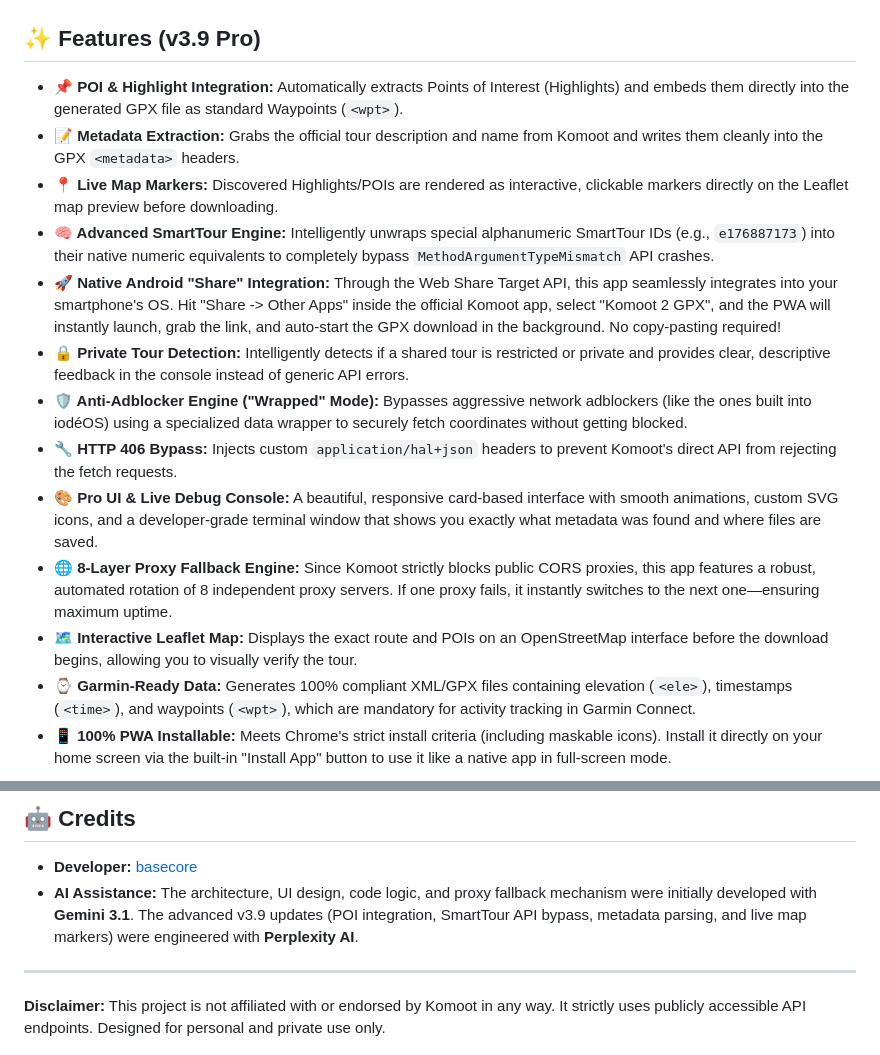
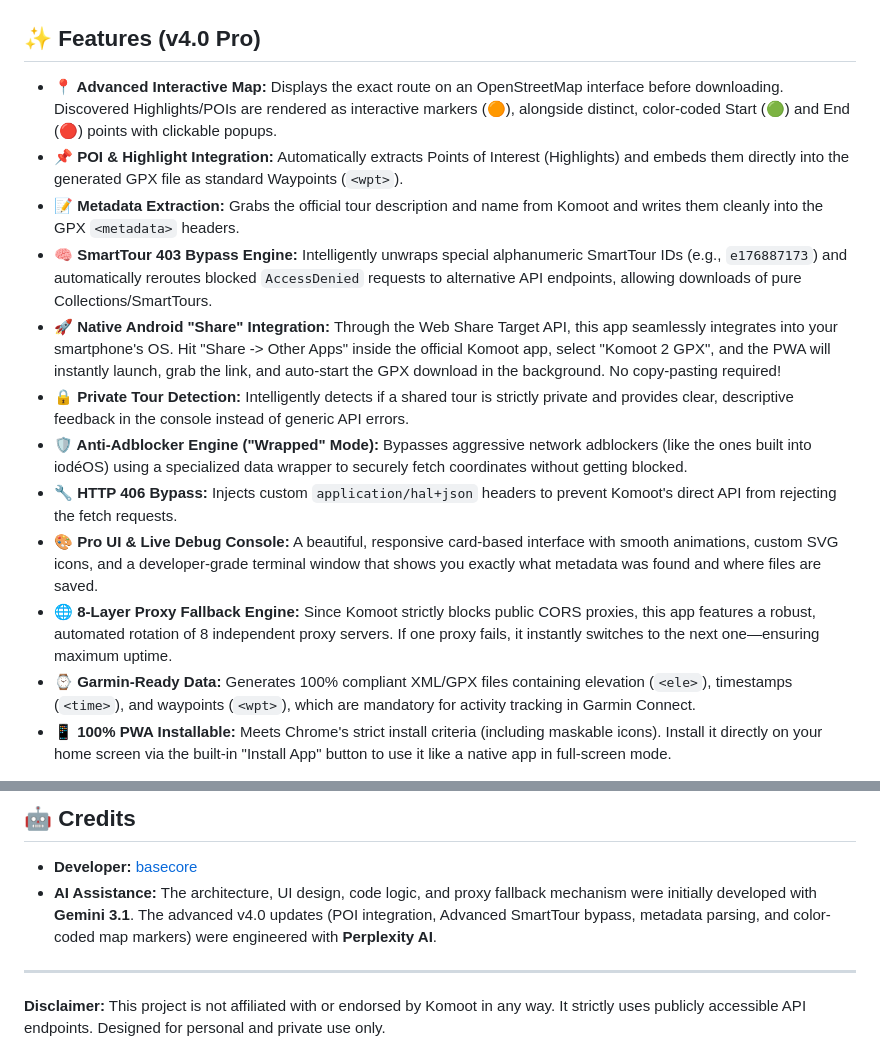
Before and after one commit to basecore/Komoot-2-GPX, a Markdown page: README.md, 2 parts joined by grey strips. Drawn GitHub-style.

```diff
--- a/README.md
+++ b/README.md
@@ -17,19 +17,18 @@ A lightweight, purely client-side Progressive Web App (PWA) to quickly download
   <img src="image/screenshot2.png" alt="Map Preview Screenshot" width="45%">
 </p>
 
-## ✨ Features (v3.9 Pro)
+## ✨ Features (v4.0 Pro)
 
+* **📍 Advanced Interactive Map:** Displays the exact route on an OpenStreetMap interface before downloading. Discovered Highlights/POIs are rendered as interactive markers (🟠), alongside distinct, color-coded Start (🟢) and End (🔴) points with clickable popups.
 * **📌 POI & Highlight Integration:** Automatically extracts Points of Interest (Highlights) and embeds them directly into the generated GPX file as standard Waypoints (`<wpt>`).
 * **📝 Metadata Extraction:** Grabs the official tour description and name from Komoot and writes them cleanly into the GPX `<metadata>` headers.
-* **📍 Live Map Markers:** Discovered Highlights/POIs are rendered as interactive, clickable markers directly on the Leaflet map preview before downloading.
-* **🧠 Advanced SmartTour Engine:** Intelligently unwraps special alphanumeric SmartTour IDs (e.g., `e176887173`) into their native numeric equivalents to completely bypass `MethodArgumentTypeMismatch` API crashes.
+* **🧠 SmartTour 403 Bypass Engine:** Intelligently unwraps special alphanumeric SmartTour IDs (e.g., `e176887173`) and automatically reroutes blocked `AccessDenied` requests to alternative API endpoints, allowing downloads of pure Collections/SmartTours.
 * **🚀 Native Android "Share" Integration:** Through the Web Share Target API, this app seamlessly integrates into your smartphone's OS. Hit "Share -> Other Apps" inside the official Komoot app, select "Komoot 2 GPX", and the PWA will instantly launch, grab the link, and auto-start the GPX download in the background. No copy-pasting required!
-* **🔒 Private Tour Detection:** Intelligently detects if a shared tour is restricted or private and provides clear, descriptive feedback in the console instead of generic API errors.
+* **🔒 Private Tour Detection:** Intelligently detects if a shared tour is strictly private and provides clear, descriptive feedback in the console instead of generic API errors.
 * **🛡️ Anti-Adblocker Engine ("Wrapped" Mode):** Bypasses aggressive network adblockers (like the ones built into iodéOS) using a specialized data wrapper to securely fetch coordinates without getting blocked.
 * **🔧 HTTP 406 Bypass:** Injects custom `application/hal+json` headers to prevent Komoot's direct API from rejecting the fetch requests.
 * **🎨 Pro UI & Live Debug Console:** A beautiful, responsive card-based interface with smooth animations, custom SVG icons, and a developer-grade terminal window that shows you exactly what metadata was found and where files are saved.
 * **🌐 8-Layer Proxy Fallback Engine:** Since Komoot strictly blocks public CORS proxies, this app features a robust, automated rotation of 8 independent proxy servers. If one proxy fails, it instantly switches to the next one—ensuring maximum uptime.
-* **🗺️ Interactive Leaflet Map:** Displays the exact route and POIs on an OpenStreetMap interface before the download begins, allowing you to visually verify the tour.
 * **⌚ Garmin-Ready Data:** Generates 100% compliant XML/GPX files containing elevation (`<ele>`), timestamps (`<time>`), and waypoints (`<wpt>`), which are mandatory for activity tracking in Garmin Connect.
 * **📱 100% PWA Installable:** Meets Chrome's strict install criteria (including maskable icons). Install it directly on your home screen via the built-in "Install App" button to use it like a native app in full-screen mode.
 
@@ -75,7 +74,7 @@ To bypass strict CORS (Cross-Origin Resource Sharing) policies and access the op
 ## 🤖 Credits
 
 * **Developer:** [basecore](https://github.com/basecore)
-* **AI Assistance:** The architecture, UI design, code logic, and proxy fallback mechanism were initially developed with **Gemini 3.1**. The advanced v3.9 updates (POI integration, SmartTour API bypass, metadata parsing, and live map markers) were engineered with **Perplexity AI**.
+* **AI Assistance:** The architecture, UI design, code logic, and proxy fallback mechanism were initially developed with **Gemini 3.1**. The advanced v4.0 updates (POI integration, Advanced SmartTour bypass, metadata parsing, and color-coded map markers) were engineered with **Perplexity AI**.
 
 ---
 **Disclaimer:** This project is not affiliated with or endorsed by Komoot in any way. It strictly uses publicly accessible API endpoints. Designed for personal and private use only.
```
